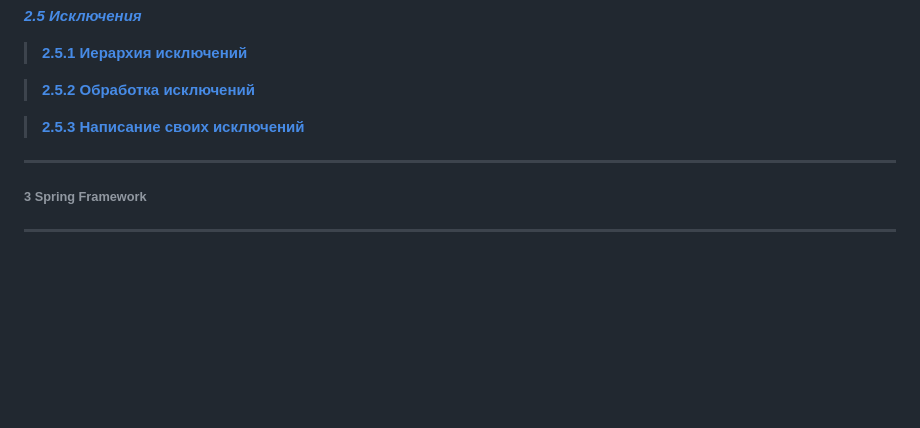
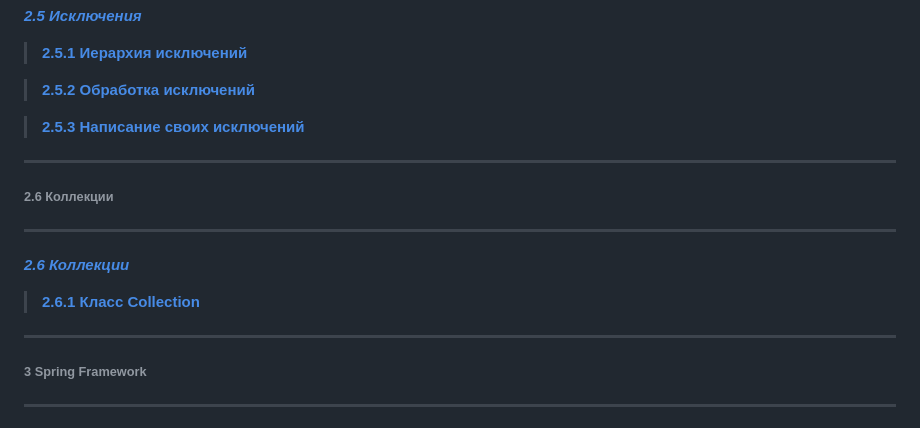
Before and after one commit to Lorgar-Avrelian/javaConspectRUS, a Markdown page: README.md, the part around the change printed below. Drawn GitHub-style; blank space fills up the shorter version.

```diff
--- a/README.md
+++ b/README.md
@@ -264,6 +264,14 @@
 > [**2.5.3 Написание своих исключений**](/conspect/2.md/#253-написание-своих-исключений)
 -----------------------------------------------------------------------------------------------------------------------
 
+###### 2.6 Коллекции
+
+-----------------------------------------------------------------------------------------------------------------------
+[***2.6 Коллекции***](/conspect/2_1.md/#26-коллекции)
+
+> [**2.6.1 Класс Collection**](/conspect/2_1.md/#261-класс-collection)
+-----------------------------------------------------------------------------------------------------------------------
+
 ###### 3 Spring Framework
 
 -----------------------------------------------------------------------------------------------------------------------
```
Also changed, not shown: other parts of README.md (+1 -1 lines), conspect/2_1.md (added, +12 -0 lines), conspect/definitions.md (+6 -5 lines), pictures/16.png (added).
